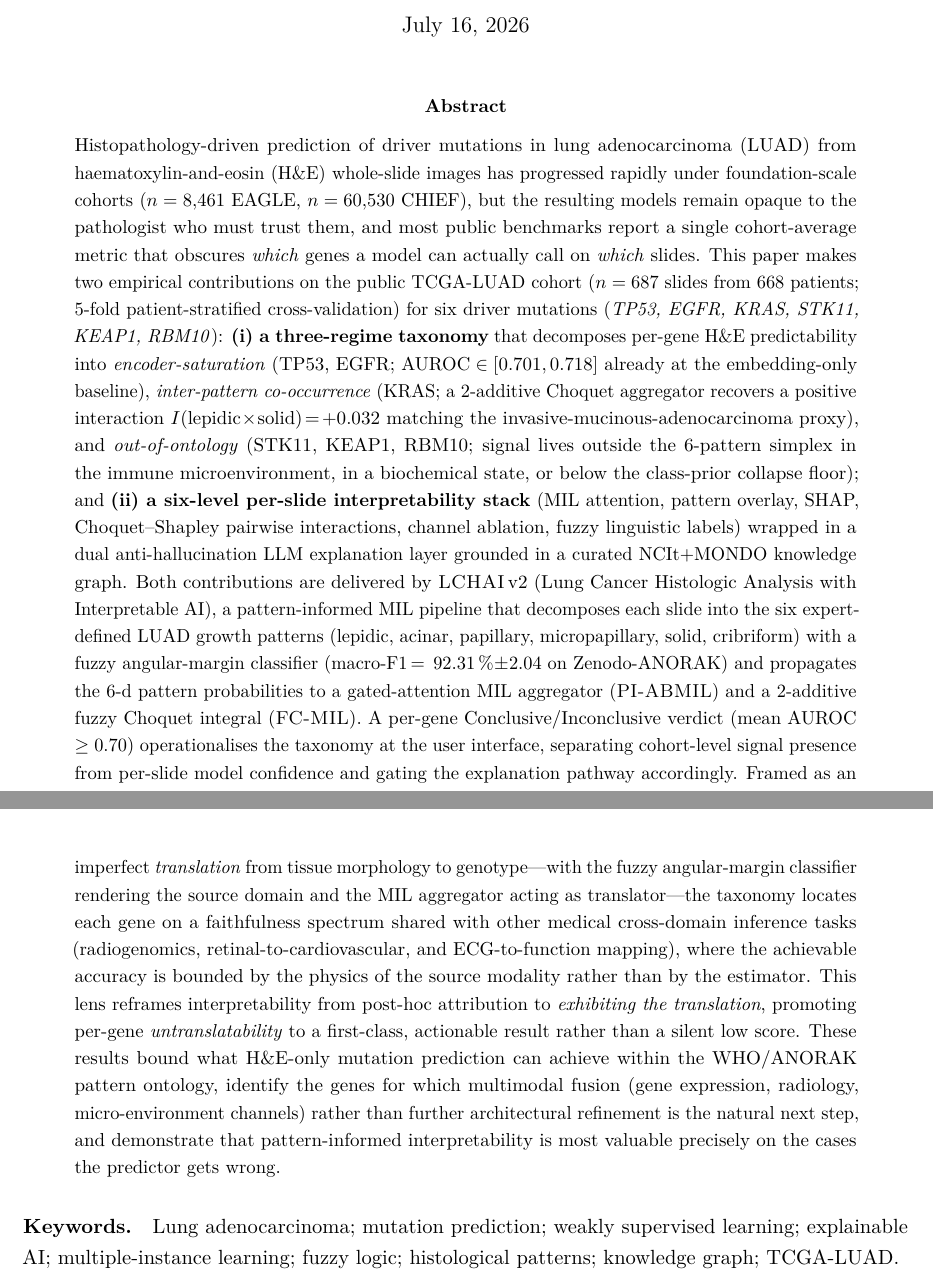
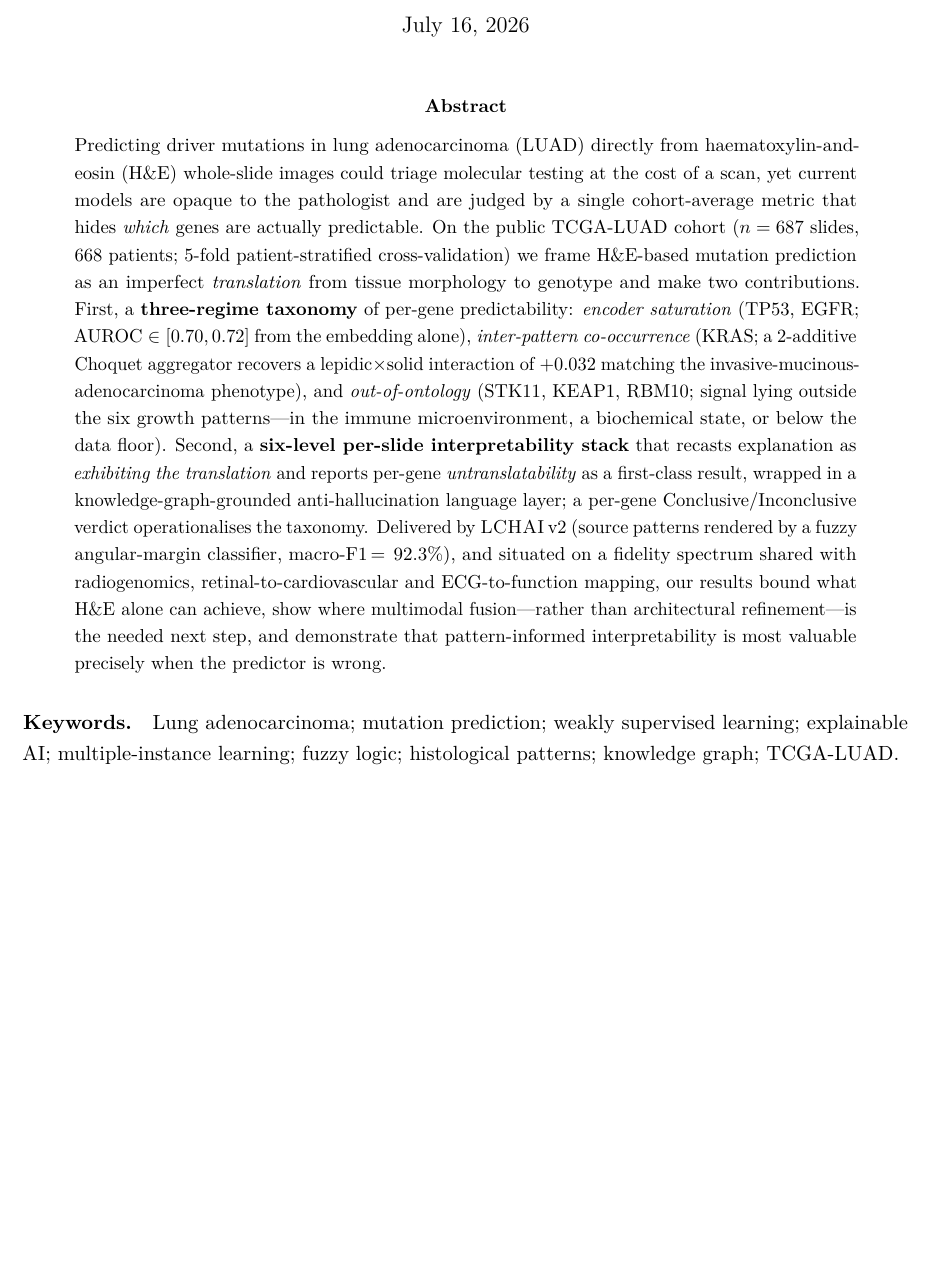
Before and after one commit to slima2/paper1-medical, a LaTeX paper (main.tex, which reads preamble.tex, sections/01_abstract.tex): two parts of pages 1 and 2 of 24 before the commit and part of page 1 of 24 after it, the two joined at a grey line, cut so that both start at the same text, the shorter picture padded with empty space. Compiled offline with pdfLaTeX.

Commit message:
Simplify abstract to Nature length; update running header to new title
Co-authored-by: Cursor <cursoragent@cursor.com>

```diff
--- a/preamble.tex
+++ b/preamble.tex
@@ -44,7 +44,7 @@
 \usepackage{fancyhdr}
 \pagestyle{fancy}
 \fancyhf{}
-\fancyhead[L]{\small\textit{Three regimes, six levels: decomposed mutation prediction in LUAD}}
+\fancyhead[L]{\small\textit{Translating histology into genotype: interpretable LUAD mutation prediction}}
 \fancyhead[R]{\small\thepage}
 \renewcommand{\headrulewidth}{0.4pt}
 
--- a/sections/01_abstract.tex
+++ b/sections/01_abstract.tex
@@ -1,61 +1,35 @@
 \begin{abstract}
 \noindent
-Histopathology-driven prediction of driver mutations in lung
-adenocarcinoma (LUAD) from haematoxylin-and-eosin (H\&E) whole-slide
-images has progressed rapidly under foundation-scale cohorts
-($n=8{,}461$ EAGLE, $n=60{,}530$ CHIEF), but the resulting models
-remain opaque to the pathologist who must trust them, and most public
-benchmarks report a single cohort-average metric that obscures
-\emph{which} genes a model can actually call on \emph{which} slides.
-This paper makes two empirical contributions on the public TCGA-LUAD
-cohort ($n=687$ slides from $668$ patients; 5-fold patient-stratified
-cross-validation) for six driver mutations
-(\textit{TP53, EGFR, KRAS, STK11, KEAP1, RBM10}):
-\textbf{(i)~a three-regime taxonomy} that decomposes per-gene H\&E
-predictability into \emph{encoder-saturation} (TP53, EGFR;
-$\auroc\in[0.701,0.718]$ already at the embedding-only baseline),
-\emph{inter-pattern co-occurrence} (KRAS; a 2-additive Choquet
-aggregator recovers a positive interaction
-$I(\text{lepidic}\!\times\!\text{solid})\!=\!{+}0.032$ matching the
-invasive-mucinous-adenocarcinoma proxy), and \emph{out-of-ontology}
-(STK11, KEAP1, RBM10; signal lives outside the 6-pattern simplex
-in the immune microenvironment, in a biochemical state, or below the
-class-prior collapse floor); and \textbf{(ii)~a six-level per-slide
-interpretability stack} (MIL attention, pattern overlay, SHAP,
-Choquet--Shapley pairwise interactions, channel ablation, fuzzy
-linguistic labels) wrapped in a dual anti-hallucination LLM
-explanation layer grounded in a curated NCIt$+$MONDO knowledge graph.
-Both contributions are delivered by \lchai{}\,v2 (Lung Cancer
-Histologic Analysis with Interpretable AI), a pattern-informed
-MIL pipeline that decomposes each slide into the six expert-defined
-LUAD growth patterns (lepidic, acinar, papillary, micropapillary,
-solid, cribriform) with a fuzzy angular-margin classifier
-(macro-F1\,$=\,92.31\,\%\!\pm\!2.04$ on Zenodo-ANORAK) and propagates
-the 6-d pattern probabilities to a gated-attention MIL aggregator
-(\piabmil{}) and a 2-additive fuzzy Choquet integral (\fcmil{}).
-A per-gene Conclusive/Inconclusive verdict (mean AUROC $\geq 0.70$)
-operationalises the taxonomy at the user interface, separating
-cohort-level signal presence from per-slide model confidence and
-gating the explanation pathway accordingly.
-Framed as an imperfect \emph{translation} from tissue morphology
-to genotype---with the fuzzy angular-margin classifier rendering
-the source domain and the MIL aggregator acting as translator---the
-taxonomy locates each gene on a faithfulness spectrum shared with
-other medical cross-domain inference tasks (radiogenomics,
-retinal-to-cardiovascular, and ECG-to-function mapping), where the
-achievable accuracy is bounded by the physics of the source
-modality rather than by the estimator.
-This lens reframes interpretability from post-hoc attribution to
-\emph{exhibiting the translation}, promoting per-gene
-\emph{untranslatability} to a first-class, actionable result rather
-than a silent low score.
-These results bound what H\&E-only mutation prediction can achieve
-within the WHO/ANORAK pattern ontology, identify the genes for which
-multimodal fusion (gene expression, radiology, micro-environment
-channels) rather than further architectural refinement is the
-natural next step, and demonstrate that pattern-informed
-interpretability is most valuable precisely on the cases the
-predictor gets wrong.
+Predicting driver mutations in lung adenocarcinoma (LUAD) directly
+from haematoxylin-and-eosin (H\&E) whole-slide images could triage
+molecular testing at the cost of a scan, yet current models are
+opaque to the pathologist and are judged by a single cohort-average
+metric that hides \emph{which} genes are actually predictable.
+On the public TCGA-LUAD cohort ($n=687$ slides, $668$ patients;
+5-fold patient-stratified cross-validation) we frame H\&E-based
+mutation prediction as an imperfect \emph{translation} from tissue
+morphology to genotype and make two contributions.
+First, a \textbf{three-regime taxonomy} of per-gene predictability:
+\emph{encoder saturation} (TP53, EGFR; $\auroc\in[0.70,0.72]$ from
+the embedding alone), \emph{inter-pattern co-occurrence} (KRAS; a
+2-additive Choquet aggregator recovers a lepidic$\times$solid
+interaction of ${+}0.032$ matching the invasive-mucinous-adenocarcinoma
+phenotype), and \emph{out-of-ontology} (STK11, KEAP1, RBM10; signal
+lying outside the six growth patterns---in the immune
+microenvironment, a biochemical state, or below the data floor).
+Second, a \textbf{six-level per-slide interpretability stack} that
+recasts explanation as \emph{exhibiting the translation} and reports
+per-gene \emph{untranslatability} as a first-class result, wrapped in
+a knowledge-graph-grounded anti-hallucination language layer; a
+per-gene Conclusive/Inconclusive verdict operationalises the taxonomy.
+Delivered by \lchai{}\,v2 (source patterns rendered by a fuzzy
+angular-margin classifier, macro-F1\,$=\,92.3\%$), and situated on a
+fidelity spectrum shared with radiogenomics, retinal-to-cardiovascular
+and ECG-to-function mapping, our results bound what H\&E alone can
+achieve, show where multimodal fusion---rather than architectural
+refinement---is the needed next step, and demonstrate that
+pattern-informed interpretability is most valuable precisely when the
+predictor is wrong.
 \end{abstract}
 
 \paragraph{Keywords.}
```
